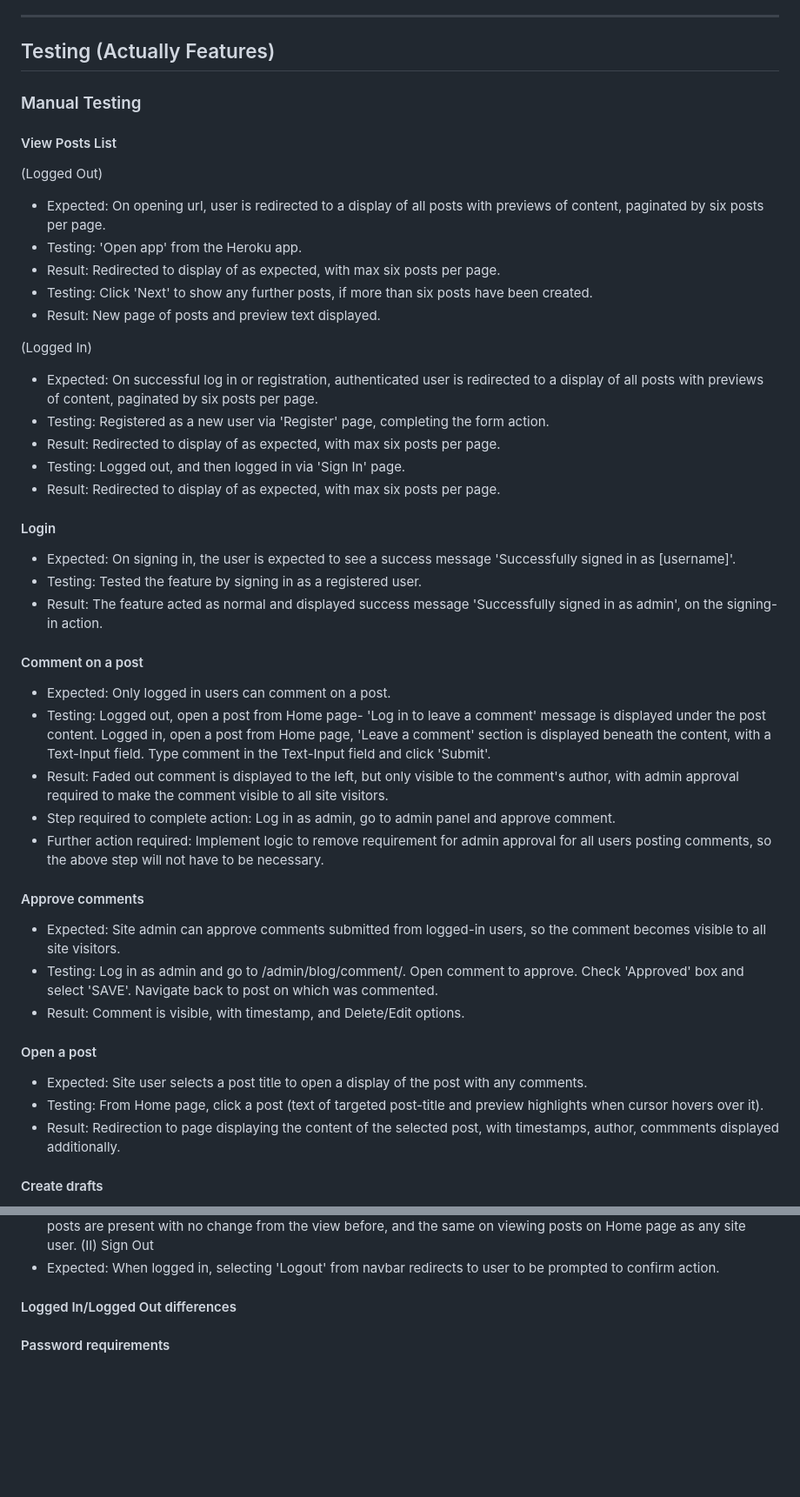
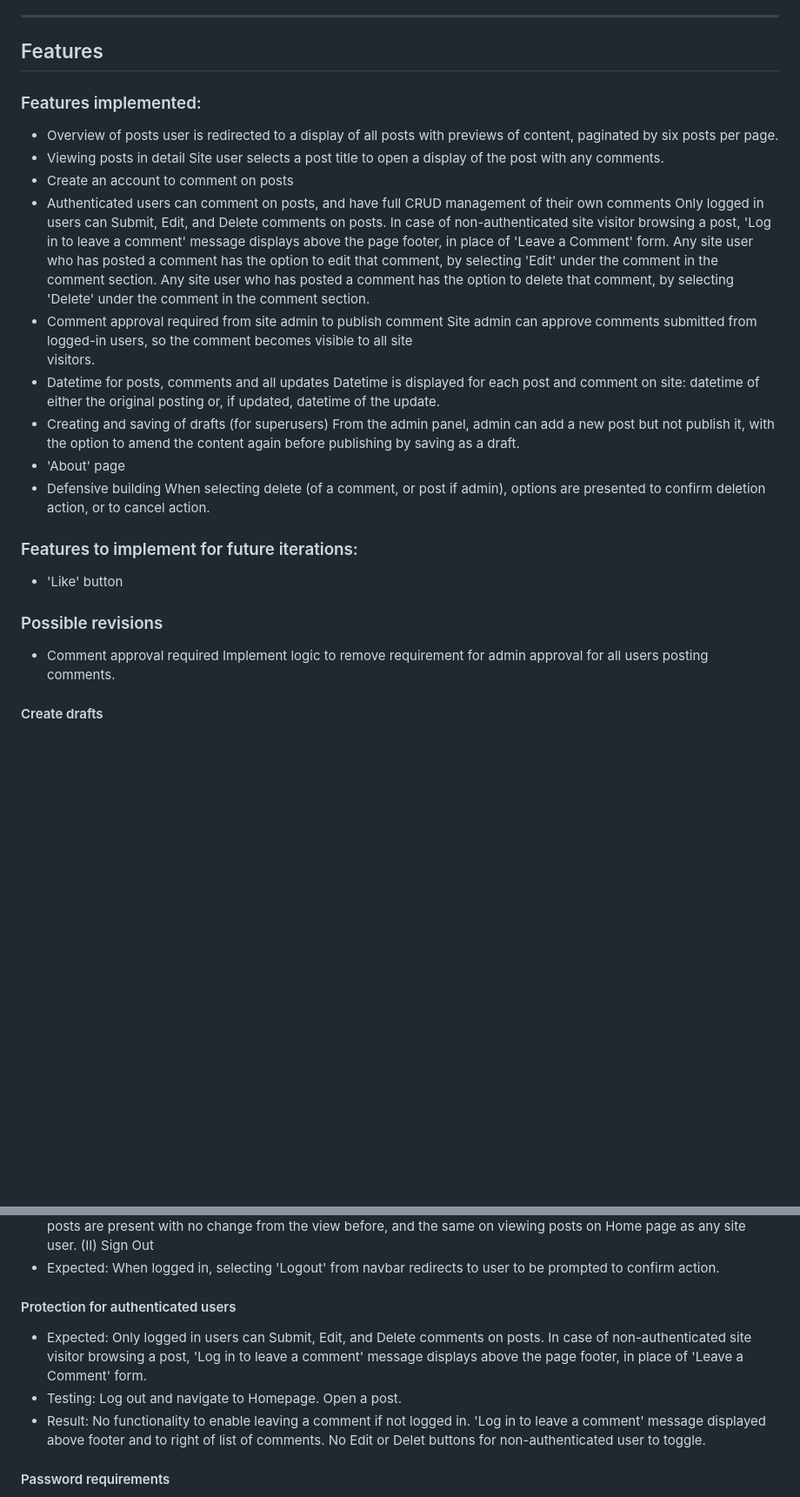
Before and after one commit to henrybennett94/Blog-It, a Markdown page: README.md, 2 parts joined by grey strips. Shown at 87% size. Rendered like a GitHub page; blank space fills up the shorter version.

Commit message:
Update README.md
Second update

```diff
--- a/README.md
+++ b/README.md
@@ -91,45 +91,40 @@ Cloudinary is a cloud-based service that provides powerful tools for managing, o
   - The deployed link can be found at: (https://blog-it-app-f2464249567c.herokuapp.com/)
 
 ---
-## Testing (Actually Features)
+## Features
+### Features implemented:
+- Overview of posts
+  user is redirected to a display of all posts with previews of content, paginated by six posts per page.
+- Viewing posts in detail
+  Site user selects a post title to open a display of the post with any comments.
+- Create an account to comment on posts
+- Authenticated users can comment on posts, and have full CRUD management of their own comments
+  Only logged in users can Submit, Edit, and Delete comments on posts. In case of non-authenticated site visitor
+  browsing a post, 'Log in to leave a comment' message displays above the page footer, in place of 'Leave a
+  Comment' form.
+  Any site user who has posted a comment has the option to edit that comment, by selecting 'Edit' under the
+  comment in the comment section.
+  Any site user who has posted a comment has the option to delete that comment, by selecting 'Delete' under the
+  comment in the comment section.
+- Comment approval required from site admin to publish comment
+  Site admin can approve comments submitted from logged-in users, so the comment becomes visible to all site
+  visitors.
+- Datetime for posts, comments and all updates
+  Datetime is displayed for each post and comment on site: datetime of either the original posting or, if
+  updated, datetime of the update.
+- Creating and saving of drafts (for superusers)
+  From the admin panel, admin can add a new post but not publish it, with the option to amend the content again
+  before publishing by saving as a draft.
+- 'About' page
+- Defensive building
+  When selecting delete (of a comment, or post if admin), options are presented to confirm deletion action, or to
+  cancel action.
 
-### Manual Testing
-#### View Posts List
-(Logged Out)
-- Expected: On opening url, user is redirected to a display of all posts with previews of content, paginated by six posts per page.
-- Testing: 'Open app' from the Heroku app.
-- Result: Redirected to display of as expected, with max six posts per page.
-- Testing: Click 'Next' to show any further posts, if more than six posts have been created.
-- Result: New page of posts and preview text displayed.
-
-(Logged In)
-- Expected: On successful log in or registration, authenticated user is redirected to a display of all posts with previews of content, paginated by six posts per page.
-- Testing: Registered as a new user via 'Register' page, completing the form action.
-- Result:  Redirected to display of as expected, with max six posts per page.
-- Testing: Logged out, and then logged in via 'Sign In' page.
-- Result:  Redirected to display of as expected, with max six posts per page.
-
-#### Login
--  Expected: On signing in, the user is expected to see a success message 'Successfully signed in as [username]'.
--  Testing: Tested the feature by signing in as a registered user.
--  Result: The feature acted as normal and displayed success message 'Successfully signed in as admin', on the signing-in action.
-
-#### Comment on a post
-- Expected: Only logged in users can comment on a post.
-- Testing: Logged out, open a post from Home page- 'Log in to leave a comment' message is displayed under the post content. Logged in, open a post from Home page, 'Leave a comment' section is displayed beneath the content, with a Text-Input field. Type comment in the Text-Input field and click 'Submit'.
-- Result: Faded out comment is displayed to the left, but only visible to the comment's author, with admin approval required to make the comment visible to all site visitors.
-- Step required to complete action: Log in as admin, go to admin panel and approve comment.
-- Further action required: Implement logic to remove requirement for admin approval for all users posting comments, so the above step will not have to be necessary.
-
-#### Approve comments
-- Expected: Site admin can approve comments submitted from logged-in users, so the comment becomes visible to all site visitors.
-- Testing: Log in as admin and go to /admin/blog/comment/. Open comment to approve. Check 'Approved' box and select 'SAVE'. Navigate back to post on which was commented.
-- Result: Comment is visible, with timestamp, and Delete/Edit options.
-
-#### Open a post
-- Expected: Site user selects a post title to open a display of the post with any comments.
-- Testing: From Home page, click a post (text of targeted post-title and preview highlights when cursor hovers over it).
-- Result: Redirection to page displaying the content of the selected post, with timestamps, author, commments displayed additionally.
+### Features to implement for future iterations:
+- 'Like' button
+### Possible revisions
+- Comment approval required
+  Implement logic to remove requirement for admin approval for all users posting comments.
 
 #### Create drafts
 - Expected: From the admin panel, admin can add a new post but not publish it, with the option to amend the content again before publishing by saving as a draft.
@@ -229,7 +208,10 @@ Cloudinary is a cloud-based service that provides powerful tools for managing, o
 (II) Sign Out
 - Expected: When logged in, selecting 'Logout' from navbar redirects to user to be prompted to confirm action.
 
-#### Logged In/Logged Out differences
+#### Protection for authenticated users
+- Expected: Only logged in users can Submit, Edit, and Delete comments on posts. In case of non-authenticated site visitor browsing a post, 'Log in to leave a comment' message displays above the page footer, in place of 'Leave a Comment' form.
+- Testing: Log out and navigate to Homepage. Open a post.
+- Result: No functionality to enable leaving a comment if not logged in. 'Log in to leave a comment' message displayed above footer and to right of list of comments. No Edit or Delet buttons for non-authenticated user to toggle.
 
 #### Password requirements
 - Expected: To complete sign up action successfully, user needs to fill in all required criteria on the sign-up form, including Username, Password, and Passowrd (again). The value for Password must conform to the specified password requirements and the value for Password (again) must be identical to Password. With all this having been met, the user successfully signs up and can continue browsing.
```
Also changed, not shown: other parts of README.md (+21 -26 lines).
